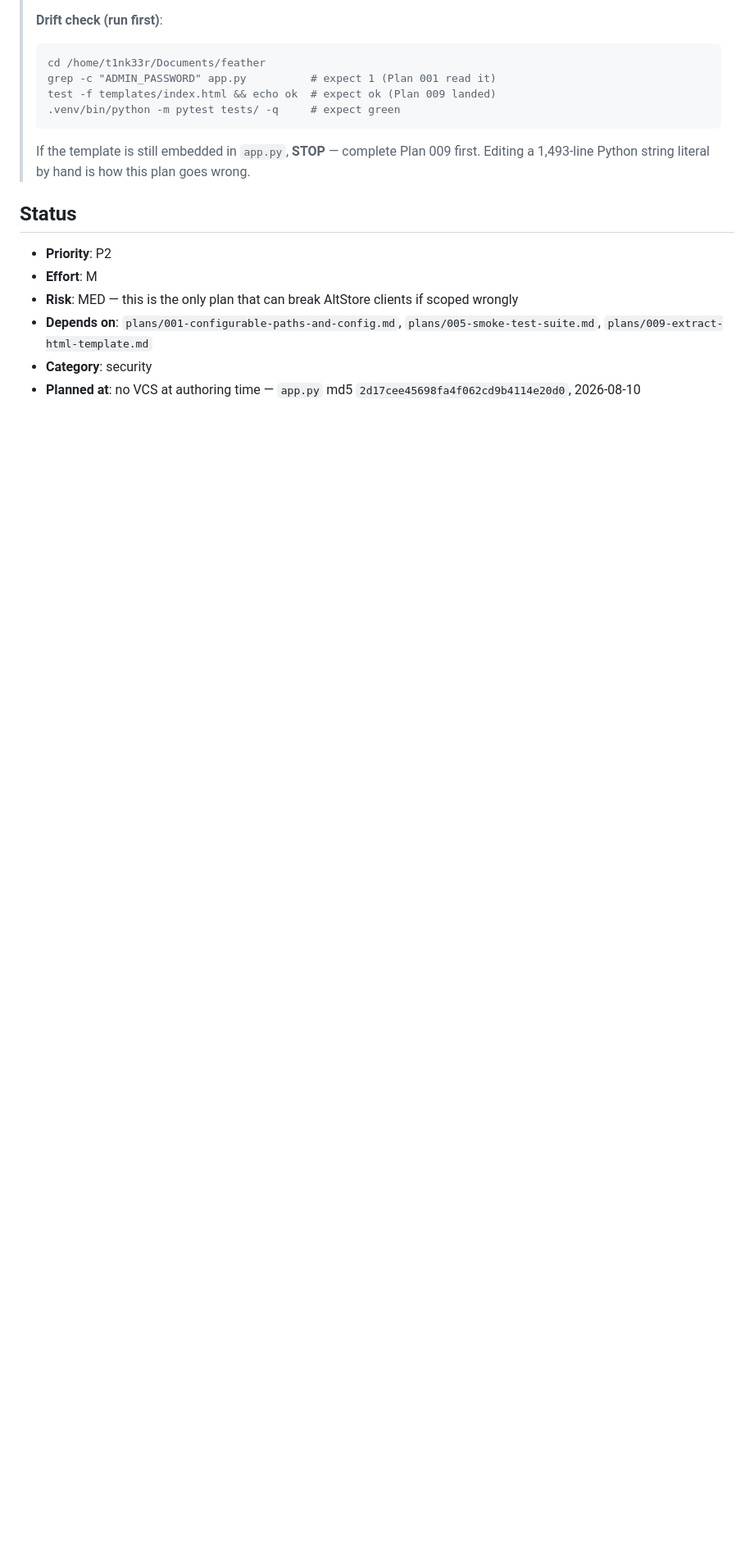
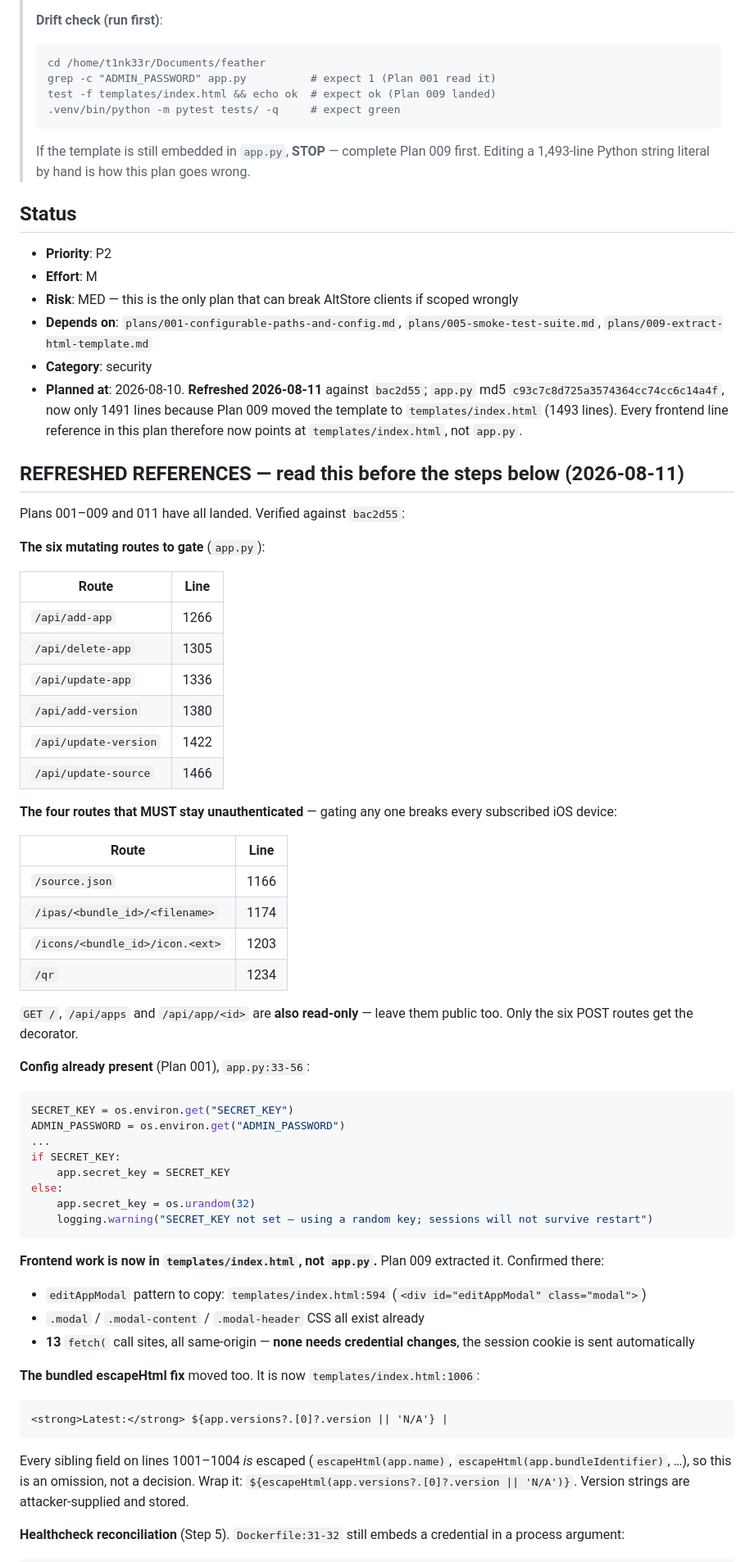
Before and after one commit to t1nk333r/feather, a Markdown page: plans/010-login-session-auth.md, the part around one of its changes. Shown at 82% size. Drawn GitHub-style; blank space fills up the shorter version.

Commit message:
docs(plans): refresh plan 010 for the post-009 layout
Plan 009 moved the entire frontend out of app.py into templates/index.html,
so every frontend reference in 010 pointed at the wrong file. Re-verified
all of them: the login modal pattern is templates/index.html:594, the
unescaped version string is now :1006 (siblings at 1001-1004 are escaped,
so it is an omission), and all 13 fetch sites are same-origin and need no
credential changes.

Also pins the two route lists against db36381 — the six POST routes to
gate, and the four read routes that must stay public because gating any
one breaks every subscribed iOS device. Adds GET /, /api/apps and
/api/app/<id> to the leave-public list explicitly; they are read-only and
easy to gate by accident.

Records that compose.yml already overrides the Dockerfile healthcheck at
runtime, so the credential in Dockerfile:32 is both a leak and dead.

Co-Authored-By: Claude Opus 5 <noreply@anthropic.com>
Claude-Session: https://claude.ai/code/session_016ro9e9uGTXi1CyF22ET8zu

````diff
--- a/plans/010-login-session-auth.md
+++ b/plans/010-login-session-auth.md
@@ -24,4 +24,60 @@
 - **Risk**: MED — this is the only plan that can break AltStore clients if scoped wrongly
 - **Depends on**: `plans/001-configurable-paths-and-config.md`, `plans/005-smoke-test-suite.md`, `plans/009-extract-html-template.md`
 - **Category**: security
-- **Planned at**: no VCS at authoring time — `app.py` md5 `2d17cee45698fa4f062cd9b4114e20d0`, 2026-08-10
+- **Planned at**: 2026-08-10. **Refreshed 2026-08-11** against `bac2d55`; `app.py` md5 `c93c7c8d725a3574364cc74cc6c14a4f`, now only 1491 lines because Plan 009 moved the template to `templates/index.html` (1493 lines). Every frontend line reference in this plan therefore now points at `templates/index.html`, not `app.py`.
+
+
+## REFRESHED REFERENCES — read this before the steps below (2026-08-11)
+
+Plans 001–009 and 011 have all landed. Verified against `bac2d55`:
+
+**The six mutating routes to gate** (`app.py`):
+
+| Route | Line |
+|---|---|
+| `/api/add-app` | 1266 |
+| `/api/delete-app` | 1305 |
+| `/api/update-app` | 1336 |
+| `/api/add-version` | 1380 |
+| `/api/update-version` | 1422 |
+| `/api/update-source` | 1466 |
+
+**The four routes that MUST stay unauthenticated** — gating any one breaks every subscribed iOS device:
+
+| Route | Line |
+|---|---|
+| `/source.json` | 1166 |
+| `/ipas/<bundle_id>/<filename>` | 1174 |
+| `/icons/<bundle_id>/icon.<ext>` | 1203 |
+| `/qr` | 1234 |
+
+`GET /`, `/api/apps` and `/api/app/<id>` are **also read-only** — leave them public too. Only the six POST routes get the decorator.
+
+**Config already present** (Plan 001), `app.py:33-56`:
+
+```python
+SECRET_KEY = os.environ.get("SECRET_KEY")
+ADMIN_PASSWORD = os.environ.get("ADMIN_PASSWORD")
+...
+if SECRET_KEY:
+    app.secret_key = SECRET_KEY
+else:
+    app.secret_key = os.urandom(32)
+    logging.warning("SECRET_KEY not set — using a random key; sessions will not survive restart")
+```
+
+**Frontend work is now in `templates/index.html`, not `app.py`.** Plan 009 extracted it. Confirmed there:
+- `editAppModal` pattern to copy: `templates/index.html:594` (`<div id="editAppModal" class="modal">`)
+- `.modal` / `.modal-content` / `.modal-header` CSS all exist already
+- **13** `fetch(` call sites, all same-origin — **none needs credential changes**, the session cookie is sent automatically
+
+**The bundled escapeHtml fix** moved too. It is now `templates/index.html:1006`:
+
+```
+<strong>Latest:</strong> ${app.versions?.[0]?.version || 'N/A'} |
+```
+
+Every sibling field on lines 1001–1004 *is* escaped (`escapeHtml(app.name)`, `escapeHtml(app.bundleIdentifier)`, …), so this is an omission, not a decision. Wrap it: `${escapeHtml(app.versions?.[0]?.version || 'N/A')}`. Version strings are attacker-supplied and stored.
+
+**Healthcheck reconciliation** (Step 5). `Dockerfile:31-32` still embeds a credential in a process argument:
+
````
Also changed, not shown: other parts of plans/010-login-session-auth.md (+12 -0 lines).
